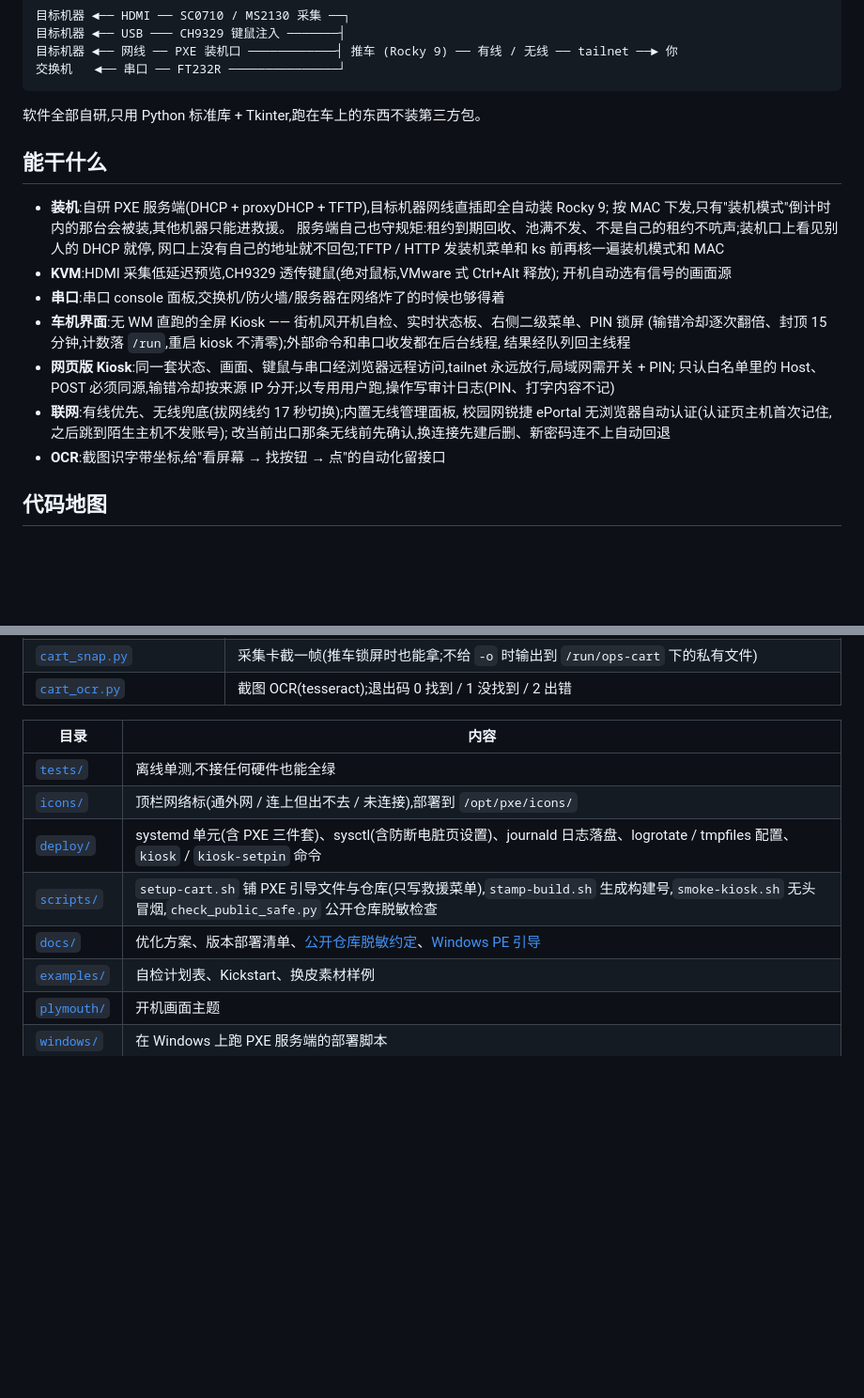
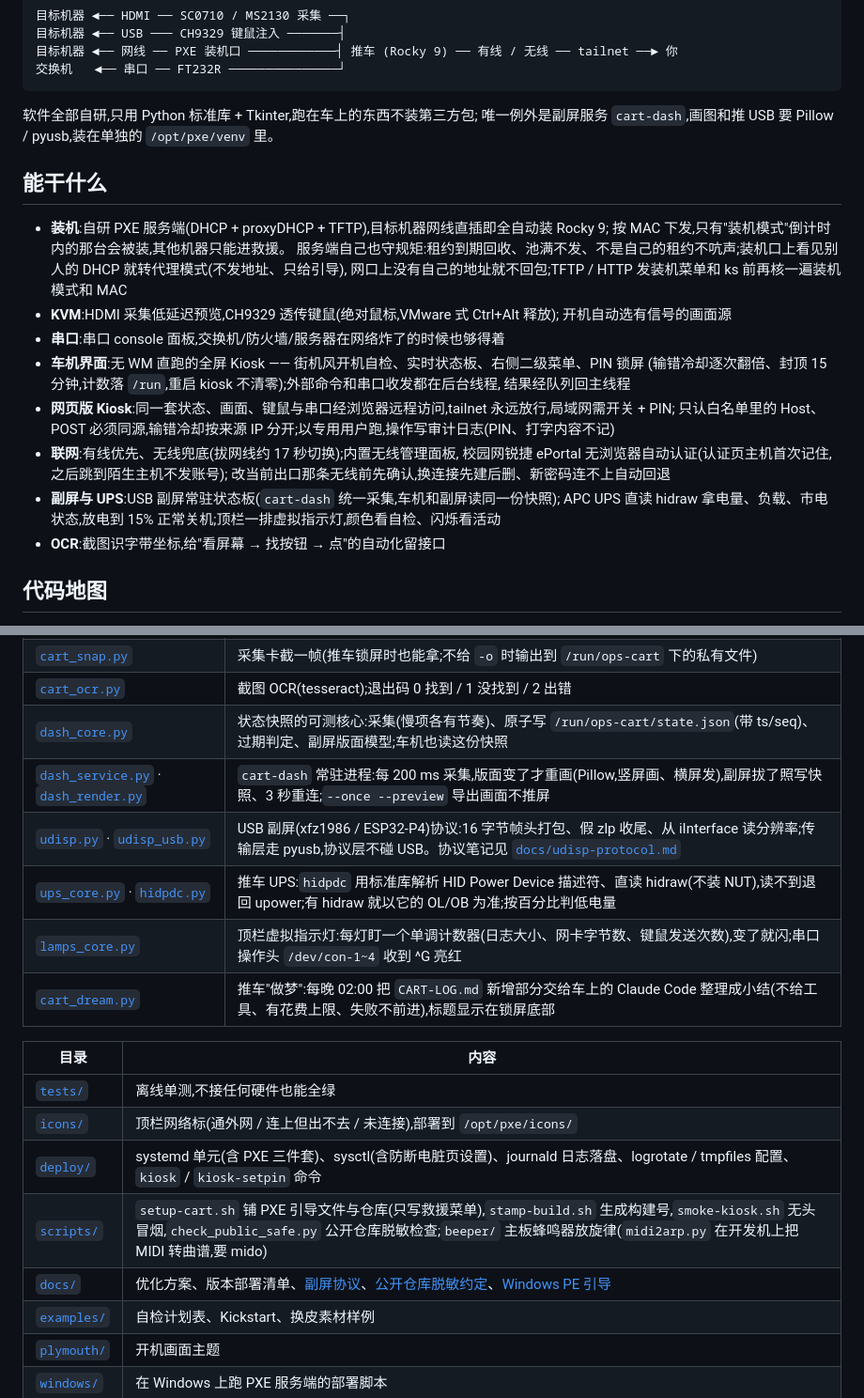
Before and after one commit to uaih3k9x/ops-cart, a Markdown page: README.md, 2 parts joined by grey strips. Shown at 94% size. GitHub-like rendering; blank space fills up the shorter version.

Commit message:
docs: README 补齐代码地图 (副屏/UPS/指示灯/做梦), 代理模式说法跟上
Co-Authored-By: Claude Opus 5.5 <noreply@anthropic.com>

````diff
--- a/README.md
+++ b/README.md
@@ -12,13 +12,14 @@
 交换机   ◄── 串口 ── FT232R ───────────────┘
 ```
 
-软件全部自研,只用 Python 标准库 + Tkinter,跑在车上的东西不装第三方包。
+软件全部自研,只用 Python 标准库 + Tkinter,跑在车上的东西不装第三方包;
+唯一例外是副屏服务 `cart-dash`,画图和推 USB 要 Pillow / pyusb,装在单独的 `/opt/pxe/venv` 里。
 
 ## 能干什么
 
 - **装机**:自研 PXE 服务端(DHCP + proxyDHCP + TFTP),目标机器网线直插即全自动装 Rocky 9;
   按 MAC 下发,只有"装机模式"倒计时内的那台会被装,其他机器只能进救援。
-  服务端自己也守规矩:租约到期回收、池满不发、不是自己的租约不吭声;装机口上看见别人的 DHCP 就停,
+  服务端自己也守规矩:租约到期回收、池满不发、不是自己的租约不吭声;装机口上看见别人的 DHCP 就转代理模式(不发地址、只给引导),
   网口上没有自己的地址就不回包;TFTP / HTTP 发装机菜单和 ks 前再核一遍装机模式和 MAC
 - **KVM**:HDMI 采集低延迟预览,CH9329 透传键鼠(绝对鼠标,VMware 式 Ctrl+Alt 释放);
   开机自动选有信号的画面源
@@ -31,6 +32,8 @@
 - **联网**:有线优先、无线兜底(拔网线约 17 秒切换);内置无线管理面板,
   校园网锐捷 ePortal 无浏览器自动认证(认证页主机首次记住,之后跳到陌生主机不发账号);
   改当前出口那条无线前先确认,换连接先建后删、新密码连不上自动回退
+- **副屏与 UPS**:USB 副屏常驻状态板(`cart-dash` 统一采集,车机和副屏读同一份快照);
+  APC UPS 直读 hidraw 拿电量、负载、市电状态,放电到 15% 正常关机;顶栏一排虚拟指示灯,颜色看自检、闪烁看活动
 - **OCR**:截图识字带坐标,给"看屏幕 → 找按钮 → 点"的自动化留接口
 
 ## 代码地图
@@ -58,14 +61,20 @@
 | [`serial_panel.py`](serial_panel.py) | 串口会话面板:只认在跑的 conbroker 服务,断了自动重连,粘贴按行限速;CH9329 所在的口不许开服务 |
 | [`cart_snap.py`](cart_snap.py) | 采集卡截一帧(推车锁屏时也能拿;不给 `-o` 时输出到 `/run/ops-cart` 下的私有文件) |
 | [`cart_ocr.py`](cart_ocr.py) | 截图 OCR(tesseract);退出码 0 找到 / 1 没找到 / 2 出错 |
+| [`dash_core.py`](dash_core.py) | 状态快照的可测核心:采集(慢项各有节奏)、原子写 `/run/ops-cart/state.json`(带 ts/seq)、过期判定、副屏版面模型;车机也读这份快照 |
+| [`dash_service.py`](dash_service.py) · [`dash_render.py`](dash_render.py) | `cart-dash` 常驻进程:每 200 ms 采集,版面变了才重画(Pillow,竖屏画、横屏发),副屏拔了照写快照、3 秒重连;`--once --preview` 导出画面不推屏 |
+| [`udisp.py`](udisp.py) · [`udisp_usb.py`](udisp_usb.py) | USB 副屏(xfz1986 / ESP32-P4)协议:16 字节帧头打包、假 zlp 收尾、从 iInterface 读分辨率;传输层走 pyusb,协议层不碰 USB。协议笔记见 [`docs/udisp-protocol.md`](docs/udisp-protocol.md) |
+| [`ups_core.py`](ups_core.py) · [`hidpdc.py`](hidpdc.py) | 推车 UPS:`hidpdc` 用标准库解析 HID Power Device 描述符、直读 hidraw(不装 NUT),读不到退回 upower;有 hidraw 就以它的 OL/OB 为准;按百分比判低电量 |
+| [`lamps_core.py`](lamps_core.py) | 顶栏虚拟指示灯:每灯盯一个单调计数器(日志大小、网卡字节数、键鼠发送次数),变了就闪;串口操作头 `/dev/con-1~4` 收到 ^G 亮红 |
+| [`cart_dream.py`](cart_dream.py) | 推车"做梦":每晚 02:00 把 `CART-LOG.md` 新增部分交给车上的 Claude Code 整理成小结(不给工具、有花费上限、失败不前进),标题显示在锁屏底部 |
 
 | 目录 | 内容 |
 |---|---|
 | [`tests/`](tests/) | 离线单测,不接任何硬件也能全绿 |
 | [`icons/`](icons/) | 顶栏网络标(通外网 / 连上但出不去 / 未连接),部署到 `/opt/pxe/icons/` |
 | [`deploy/`](deploy/) | systemd 单元(含 PXE 三件套)、sysctl(含防断电脏页设置)、journald 日志落盘、logrotate / tmpfiles 配置、`kiosk` / `kiosk-setpin` 命令 |
-| [`scripts/`](scripts/) | `setup-cart.sh` 铺 PXE 引导文件与仓库(只写救援菜单),`stamp-build.sh` 生成构建号,`smoke-kiosk.sh` 无头冒烟,`check_public_safe.py` 公开仓库脱敏检查 |
-| [`docs/`](docs/) | 优化方案、版本部署清单、[公开仓库脱敏约定](docs/PUBLIC_SAFETY.md)、[Windows PE 引导](docs/WINPE.md) |
+| [`scripts/`](scripts/) | `setup-cart.sh` 铺 PXE 引导文件与仓库(只写救援菜单),`stamp-build.sh` 生成构建号,`smoke-kiosk.sh` 无头冒烟,`check_public_safe.py` 公开仓库脱敏检查;`beeper/` 主板蜂鸣器放旋律(`midi2arp.py` 在开发机上把 MIDI 转曲谱,要 mido) |
+| [`docs/`](docs/) | 优化方案、版本部署清单、[副屏协议](docs/udisp-protocol.md)、[公开仓库脱敏约定](docs/PUBLIC_SAFETY.md)、[Windows PE 引导](docs/WINPE.md) |
 | [`examples/`](examples/) | 自检计划表、Kickstart、换皮素材样例 |
 | [`plymouth/`](plymouth/) | 开机画面主题 |
 | [`windows/`](windows/) | 在 Windows 上跑 PXE 服务端的部署脚本 |
````
